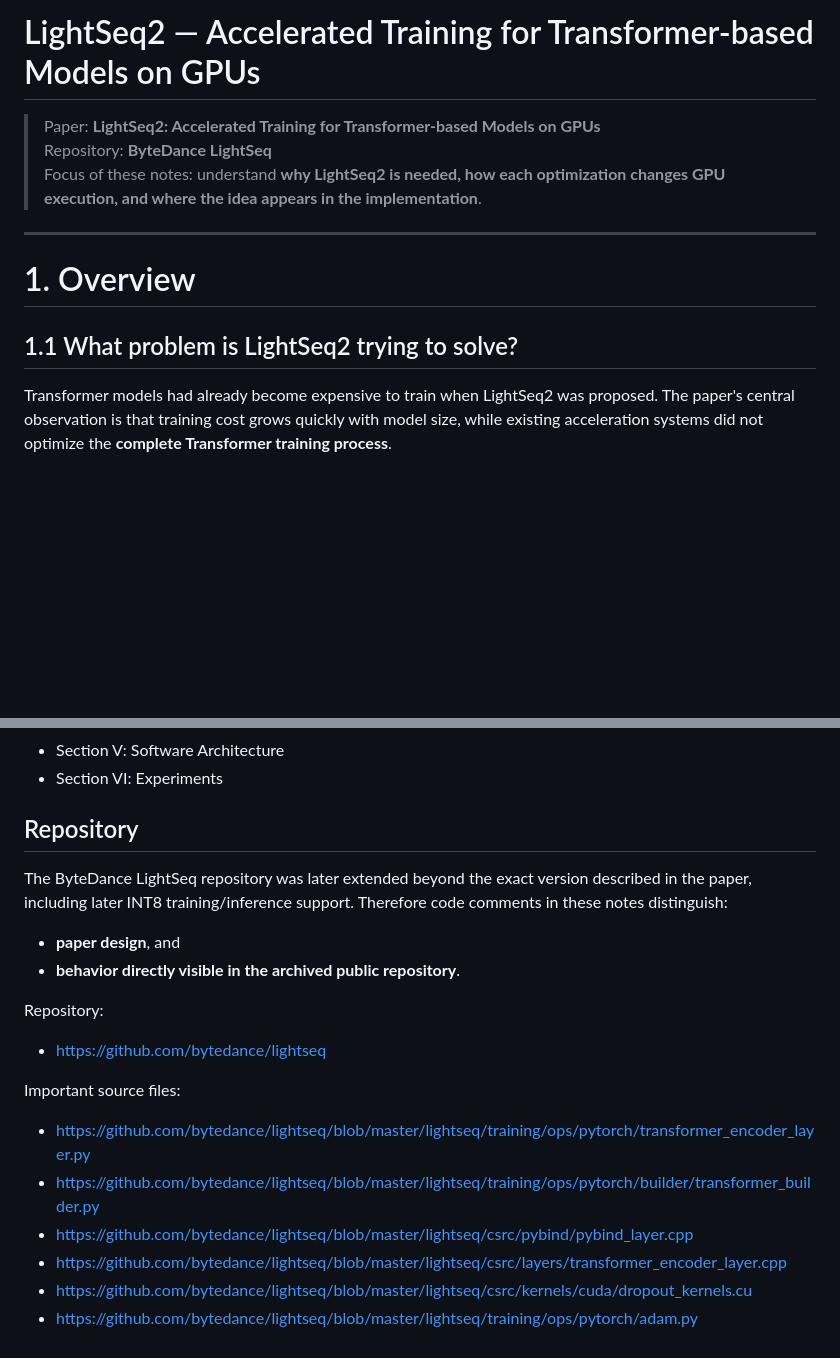
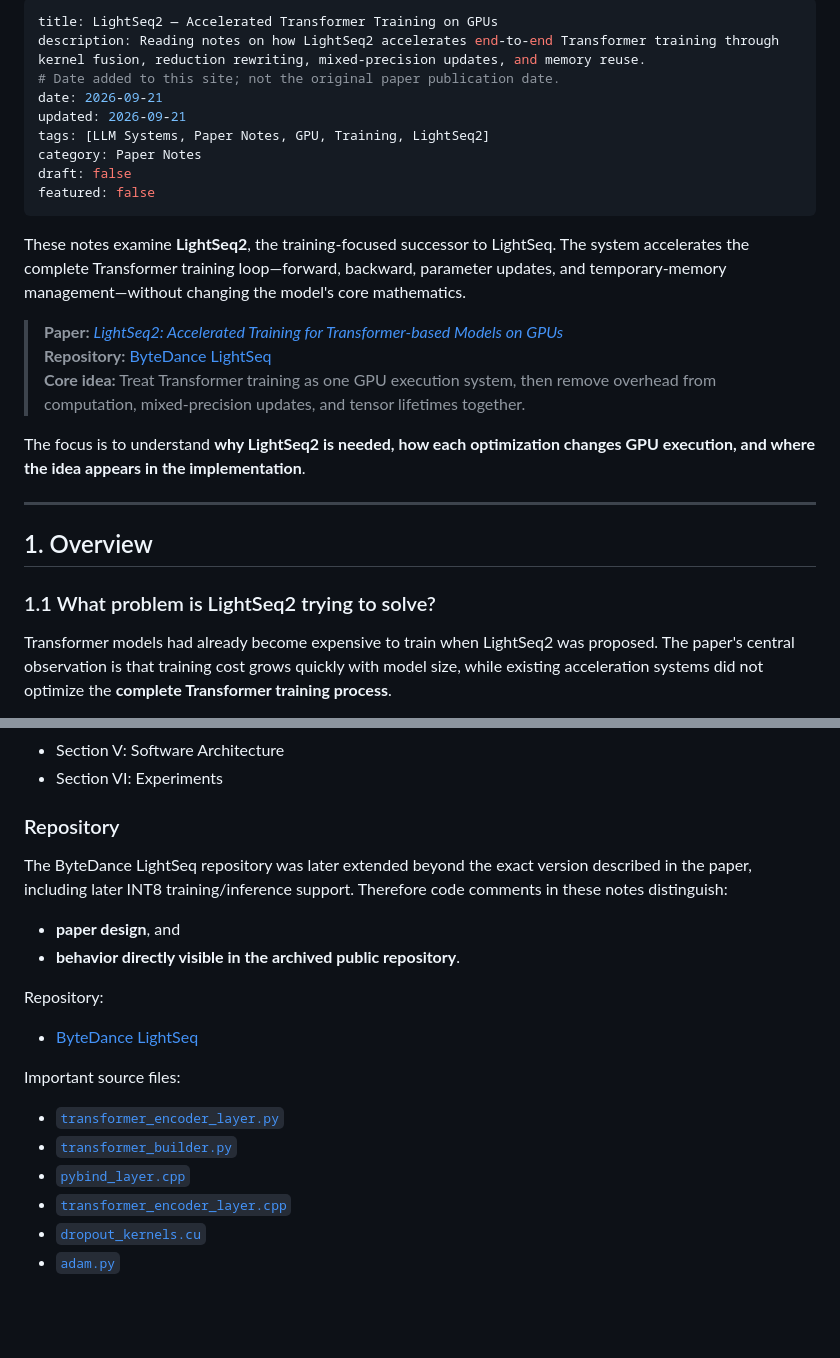
Before and after one commit to yentaLin/portfolio, a Markdown page: content/writing/LightSeq2.md, 2 parts joined by grey strips. GitHub-like rendering; blank space fills up the shorter version.

Commit message:
update lightseq2

```diff
--- a/content/writing/LightSeq2.md
+++ b/content/writing/LightSeq2.md
@@ -1,14 +1,28 @@
-# LightSeq2 — Accelerated Training for Transformer-based Models on GPUs
-
-> Paper: **LightSeq2: Accelerated Training for Transformer-based Models on GPUs**
-> Repository: **ByteDance LightSeq**
-> Focus of these notes: understand **why LightSeq2 is needed, how each optimization changes GPU execution, and where the idea appears in the implementation**.
-
----
-
-# 1. Overview
-
-## 1.1 What problem is LightSeq2 trying to solve?
+---
+title: LightSeq2 — Accelerated Transformer Training on GPUs
+description: Reading notes on how LightSeq2 accelerates end-to-end Transformer training through kernel fusion, reduction rewriting, mixed-precision updates, and memory reuse.
+# Date added to this site; not the original paper publication date.
+date: 2026-09-21
+updated: 2026-09-21
+tags: [LLM Systems, Paper Notes, GPU, Training, LightSeq2]
+category: Paper Notes
+draft: false
+featured: false
+---
+
+These notes examine **LightSeq2**, the training-focused successor to LightSeq. The system accelerates the complete Transformer training loop—forward, backward, parameter updates, and temporary-memory management—without changing the model's core mathematics.
+
+> **Paper:** [_LightSeq2: Accelerated Training for Transformer-based Models on GPUs_](https://arxiv.org/abs/2110.05722)\
+> **Repository:** [ByteDance LightSeq](https://github.com/bytedance/lightseq)\
+> **Core idea:** Treat Transformer training as one GPU execution system, then remove overhead from computation, mixed-precision updates, and tensor lifetimes together.
+
+The focus is to understand **why LightSeq2 is needed, how each optimization changes GPU execution, and where the idea appears in the implementation**.
+
+---
+
+## 1. Overview
+
+### 1.1 What problem is LightSeq2 trying to solve?
 
 Transformer models had already become expensive to train when LightSeq2 was proposed. The paper's central observation is that training cost grows quickly with model size, while existing acceleration systems did not optimize the **complete Transformer training process**.
 
@@ -1997,7 +2020,7 @@ Key paper sections used in these notes:
 - Section V: Software Architecture
 - Section VI: Experiments
 
-## Repository
+### Repository
 
 The ByteDance LightSeq repository was later extended beyond the exact version described in the paper, including later INT8 training/inference support. Therefore code comments in these notes distinguish:
 
@@ -2005,12 +2028,14 @@ The ByteDance LightSeq repository was later extended beyond the exact version de
 - **behavior directly visible in the archived public repository**.
 
 Repository:
-- https://github.com/bytedance/lightseq
+
+- [ByteDance LightSeq](https://github.com/bytedance/lightseq)
 
 Important source files:
-- https://github.com/bytedance/lightseq/blob/master/lightseq/training/ops/pytorch/transformer_encoder_layer.py
-- https://github.com/bytedance/lightseq/blob/master/lightseq/training/ops/pytorch/builder/transformer_builder.py
-- https://github.com/bytedance/lightseq/blob/master/lightseq/csrc/pybind/pybind_layer.cpp
-- https://github.com/bytedance/lightseq/blob/master/lightseq/csrc/layers/transformer_encoder_layer.cpp
-- https://github.com/bytedance/lightseq/blob/master/lightseq/csrc/kernels/cuda/dropout_kernels.cu
-- https://github.com/bytedance/lightseq/blob/master/lightseq/training/ops/pytorch/adam.py
+
+- [`transformer_encoder_layer.py`](https://github.com/bytedance/lightseq/blob/master/lightseq/training/ops/pytorch/transformer_encoder_layer.py)
+- [`transformer_builder.py`](https://github.com/bytedance/lightseq/blob/master/lightseq/training/ops/pytorch/builder/transformer_builder.py)
+- [`pybind_layer.cpp`](https://github.com/bytedance/lightseq/blob/master/lightseq/csrc/pybind/pybind_layer.cpp)
+- [`transformer_encoder_layer.cpp`](https://github.com/bytedance/lightseq/blob/master/lightseq/csrc/layers/transformer_encoder_layer.cpp)
+- [`dropout_kernels.cu`](https://github.com/bytedance/lightseq/blob/master/lightseq/csrc/kernels/cuda/dropout_kernels.cu)
+- [`adam.py`](https://github.com/bytedance/lightseq/blob/master/lightseq/training/ops/pytorch/adam.py)
```
Also changed, not shown: other parts of content/writing/LightSeq2.md (+103 -94 lines).
